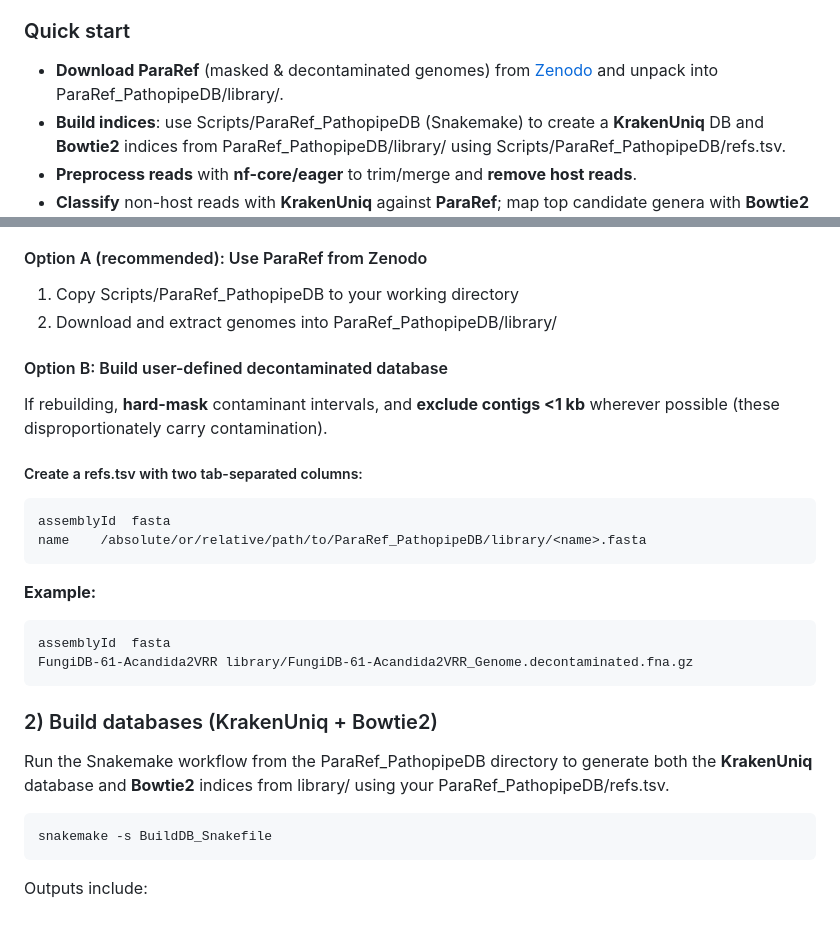
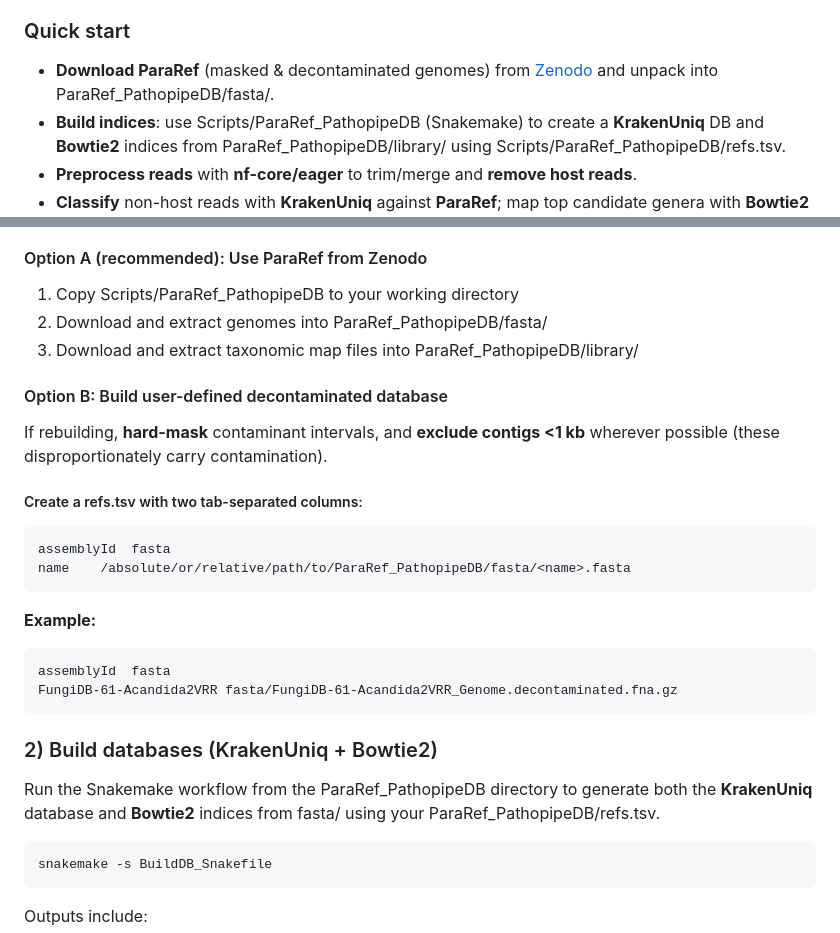
Before and after one commit to Schroeder-Group/ParaRef, a Markdown page: README.md, 2 parts joined by grey strips. Drawn GitHub-style.

````diff
--- a/README.md
+++ b/README.md
@@ -2,7 +2,7 @@
 A curated, **decontaminated** collection of parasite genomes intended for **species-level parasite detection** in ancient and modern metagenomic datasets. ParaRef removes pervasive reference contamination that otherwise inflates false positives, while preserving sensitivity.
 
 ### Quick start
-- **Download ParaRef** (masked & decontaminated genomes) from [Zenodo](https://doi.org/10.5281/zenodo.13744644) and unpack into ParaRef_PathopipeDB/library/.
+- **Download ParaRef** (masked & decontaminated genomes) from [Zenodo](https://doi.org/10.5281/zenodo.13744644) and unpack into ParaRef_PathopipeDB/fasta/.
 - **Build indices**: use Scripts/ParaRef_PathopipeDB (Snakemake) to create a **KrakenUniq** DB and **Bowtie2** indices from ParaRef_PathopipeDB/library/ using Scripts/ParaRef_PathopipeDB/refs.tsv.
 - **Preprocess reads** with **nf-core/eager** to trim/merge and **remove host reads**.
 - **Classify** non-host reads with **KrakenUniq** against **ParaRef**; map top candidate genera with **Bowtie2** (Pathopipe).
@@ -24,21 +24,22 @@ A curated, **decontaminated** collection of parasite genomes intended for **spec
 ### 1) Compile / obtain reference genomes
 #### Option A (recommended): Use ParaRef from Zenodo
 1. Copy Scripts/ParaRef_PathopipeDB to your working directory
-2. Download and extract genomes into ParaRef_PathopipeDB/library/
+2. Download and extract genomes into ParaRef_PathopipeDB/fasta/
+3. Download and extract taxonomic map files into ParaRef_PathopipeDB/library/
 #### Option B: Build user-defined decontaminated database
 If rebuilding, **hard-mask** contaminant intervals, and **exclude contigs <1 kb** wherever possible (these disproportionately carry contamination).
 ##### Create a refs.tsv with two tab-separated columns:
 ```
 assemblyId	fasta
-name    /absolute/or/relative/path/to/ParaRef_PathopipeDB/library/<name>.fasta
+name    /absolute/or/relative/path/to/ParaRef_PathopipeDB/fasta/<name>.fasta
 ```
 **Example:**
 ```
 assemblyId	fasta
-FungiDB-61-Acandida2VRR	library/FungiDB-61-Acandida2VRR_Genome.decontaminated.fna.gz
+FungiDB-61-Acandida2VRR	fasta/FungiDB-61-Acandida2VRR_Genome.decontaminated.fna.gz
 ```
 ### 2) Build databases (KrakenUniq + Bowtie2)
-Run the Snakemake workflow from the ParaRef_PathopipeDB directory to generate both the **KrakenUniq** database and **Bowtie2** indices from library/ using your ParaRef_PathopipeDB/refs.tsv.
+Run the Snakemake workflow from the ParaRef_PathopipeDB directory to generate both the **KrakenUniq** database and **Bowtie2** indices from fasta/ using your ParaRef_PathopipeDB/refs.tsv.
 ```
 snakemake -s BuildDB_Snakefile
 ```
````
